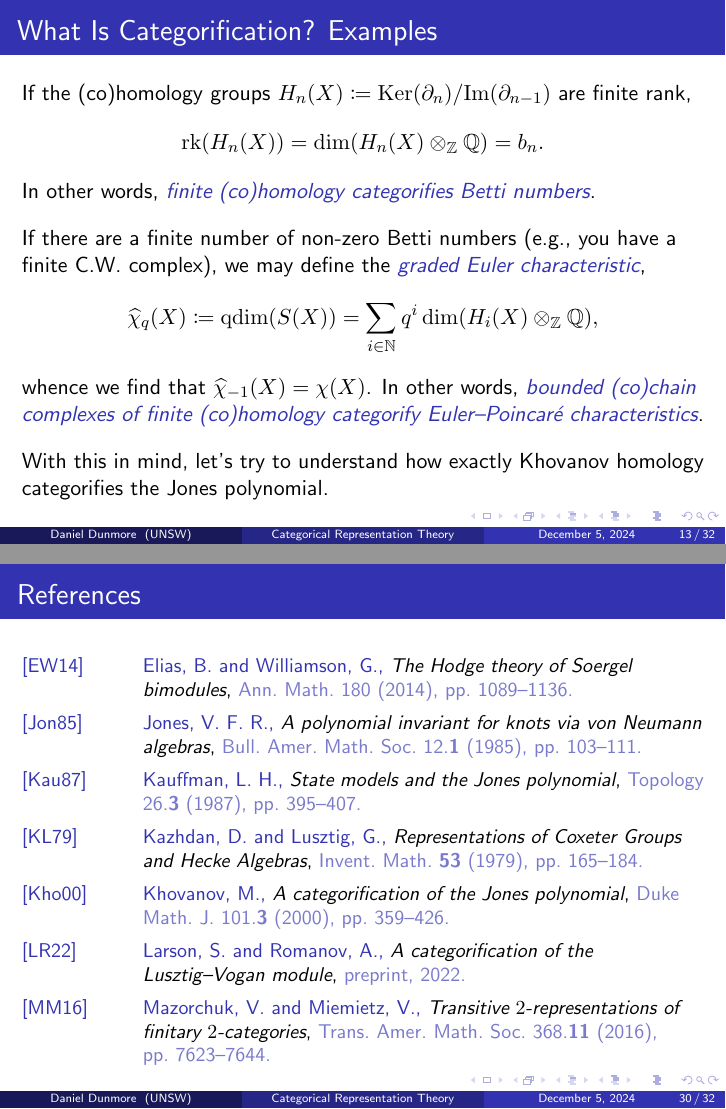
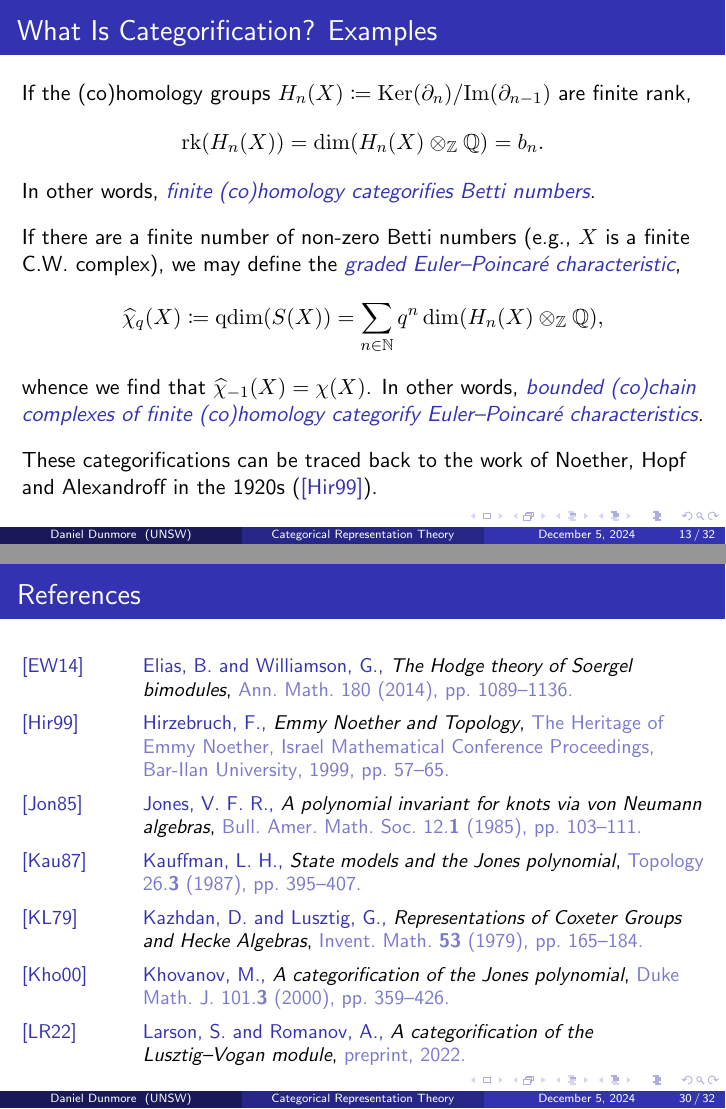
Before and after one commit to Delphinoid/delphinoid.github.io, LaTeX slides (research/8/AMSCC24_Categorical_Representation_Theory.tex, which reads research/8/References.bib): pages 13 and 30 of 32, joined at a grey line. The pictures show the PDF file research/8/AMSCC24_Categorical_Representation_Theory.pdf that the author committed with the source.

Commit message:
Updated slides for the talk later today.

```diff
--- a/research/8/AMSCC24_Categorical_Representation_Theory.tex
+++ b/research/8/AMSCC24_Categorical_Representation_Theory.tex
@@ -341,14 +341,14 @@ If the (co)homology groups $H_n(X) \coloneqq \mathrm{Ker}(\partial_n)/\mathrm{Im
 \end{split}
 \end{align*}
 In other words, \emphasis{finite (co)homology categorifies Betti numbers}.\\[2ex]
-If there are a finite number of non-zero Betti numbers (e.g., you have a finite C.W.\ complex), we may define the \emphasis{graded Euler characteristic},
+If there are a finite number of non-zero Betti numbers (e.g., $X$ is a finite C.W.\ complex), we may define the \emphasis{graded Euler--Poincar\'{e} characteristic},
 \begin{align*}
 \begin{split}
-\widehat{\chi}_q(X) \coloneqq \mathrm{qdim}(S(X)) = \sum_{i \in \mathbb{N}}{q^i\dim(H_i(X) \otimes_\mathbb{Z} \mathbb{Q})},
+\widehat{\chi}_q(X) \coloneqq \mathrm{qdim}(S(X)) = \sum_{n \in \mathbb{N}}{q^n\dim(H_n(X) \otimes_\mathbb{Z} \mathbb{Q})},
 \end{split}
 \end{align*}
 whence we find that $\widehat{\chi}_{-1}(X) = \chi(X)$. In other words, \emphasis{bounded (co)chain complexes of finite (co)homology categorify Euler--Poincar\'{e} characteristics}.\\[2ex]
-With this in mind, let's try to understand how exactly Khovanov homology categorifies the Jones polynomial.
+These categorifications can be traced back to the work of Noether, Hopf and Alexandroff in the 1920s (\textcolor{structure}{\cite{Hir99}}).
 %These are much stronger invariants of $X$!
 \end{frame}
 
--- a/research/8/References.bib
+++ b/research/8/References.bib
@@ -5,6 +5,16 @@
 	title = {The Hodge theory of Soergel bimodules},
 	volume = {180},
 	year = {2014}
+}
+
+@inproceedings{Hir99,
+    author = {Friedrich Hirzebruch},
+	booktitle = {The Heritage of Emmy Noether},
+	pages = {57--65},
+	publisher = {Bar-Ilan University},
+    series = {Israel Mathematical Conference Proceedings},
+    title = {Emmy Noether and Topology},
+	year = {1999}
 }
 
 @article{Jon85,
```
Also changed, not shown: research/8/AMSCC24_Categorical_Representation_Theory.pdf.
